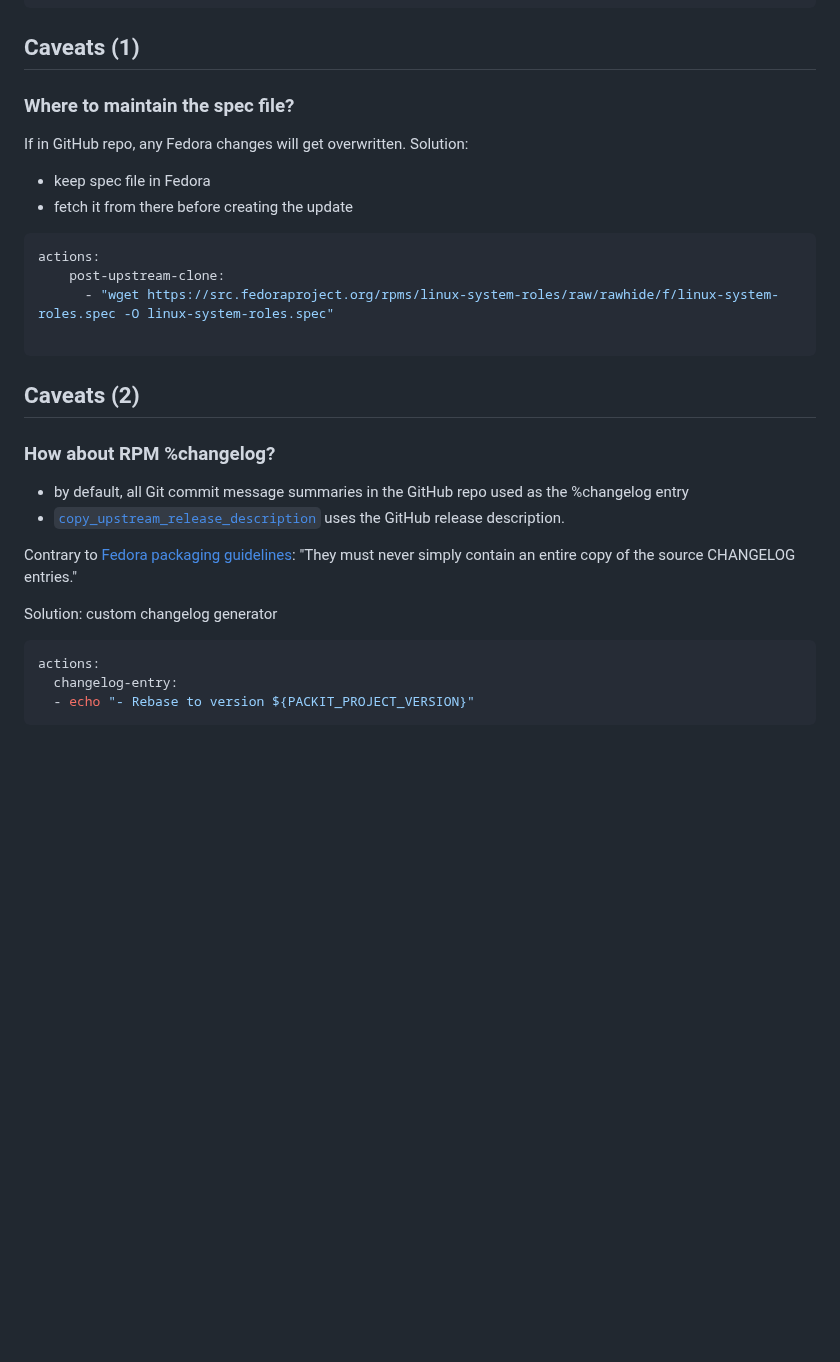
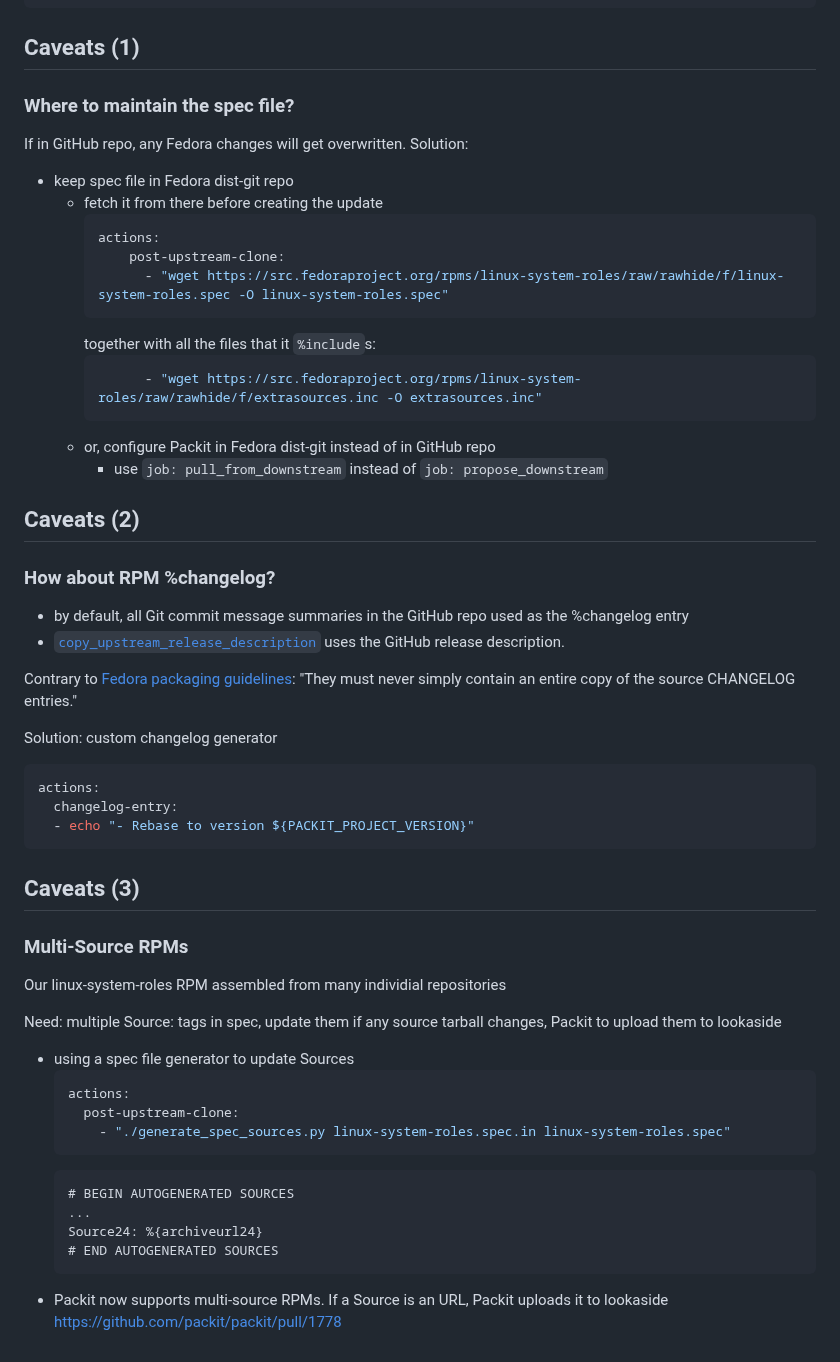
Before and after one commit to spetrosi/release_automation_devconf2023, a Markdown page: README.md, the part around one of its changes. Rendered like a GitHub page; blank space fills up the shorter version.

Commit message:
Update the Packit section

````diff
--- a/README.md
+++ b/README.md
@@ -141,21 +141,26 @@ jobs:
 ## Caveats (1)
 <style scoped>
 {
-     font-size: 24px
+     font-size: 22px
 }
 </style>
 
 ### Where to maintain the spec file?
 If in GitHub repo, any Fedora changes will get overwritten.
 Solution:
-- keep spec file in Fedora
-- fetch it from there before creating the update
-```yaml
-actions:
-    post-upstream-clone:
-      - "wget https://src.fedoraproject.org/rpms/linux-system-roles/raw/rawhide/f/linux-system-roles.spec -O linux-system-roles.spec"
-
-```
+- keep spec file in Fedora dist-git repo
+  - fetch it from there before creating the update
+    ```yaml
+    actions:
+        post-upstream-clone:
+          - "wget https://src.fedoraproject.org/rpms/linux-system-roles/raw/rawhide/f/linux-system-roles.spec -O linux-system-roles.spec"
+    ```
+    together with all the files that it `%include`s:
+    ```yaml
+          - "wget https://src.fedoraproject.org/rpms/linux-system-roles/raw/rawhide/f/extrasources.inc -O extrasources.inc"
+    ```
+  - or, configure Packit in Fedora dist-git instead of in GitHub repo
+    - use `job: pull_from_downstream` instead of `job: propose_downstream`
 ## Caveats (2)
 <style scoped>
 {
@@ -165,8 +170,7 @@ actions:
 
 ### How about RPM %changelog?
 
-- by default, all Git commit message summaries in the GitHub repo
- used as the %changelog entry
+- by default, all Git commit message summaries in the GitHub repo used as the %changelog entry
 - [`copy_upstream_release_description`](https://packit.dev/docs/configuration/#copy_upstream_release_description)
   uses the GitHub release description.
 
@@ -179,3 +183,29 @@ actions:
   changelog-entry:
   - echo "- Rebase to version ${PACKIT_PROJECT_VERSION}"
 ```
+## Caveats (3)
+<style scoped>
+{
+     font-size: 24px
+}
+</style>
+
+### Multi-Source RPMs
+Our linux-system-roles RPM assembled from many individial repositories
+
+Need: multiple Source: tags in spec, update them if any source tarball changes, Packit to upload them to lookaside
+
+- using a spec file generator to update Sources
+  ```yaml
+  actions:
+    post-upstream-clone:
+      - "./generate_spec_sources.py linux-system-roles.spec.in linux-system-roles.spec"
+  ```
+  ```
+  # BEGIN AUTOGENERATED SOURCES
+  ...
+  Source24: %{archiveurl24}
+  # END AUTOGENERATED SOURCES
+  ```
+- Packit now supports multi-source RPMs. If a Source is an URL, Packit uploads it to lookaside
+  [https://github.com/packit/packit/pull/1778](https://github.com/packit/packit/pull/1778)
````
Also changed, not shown: other parts of README.md (+2 -2 lines).
